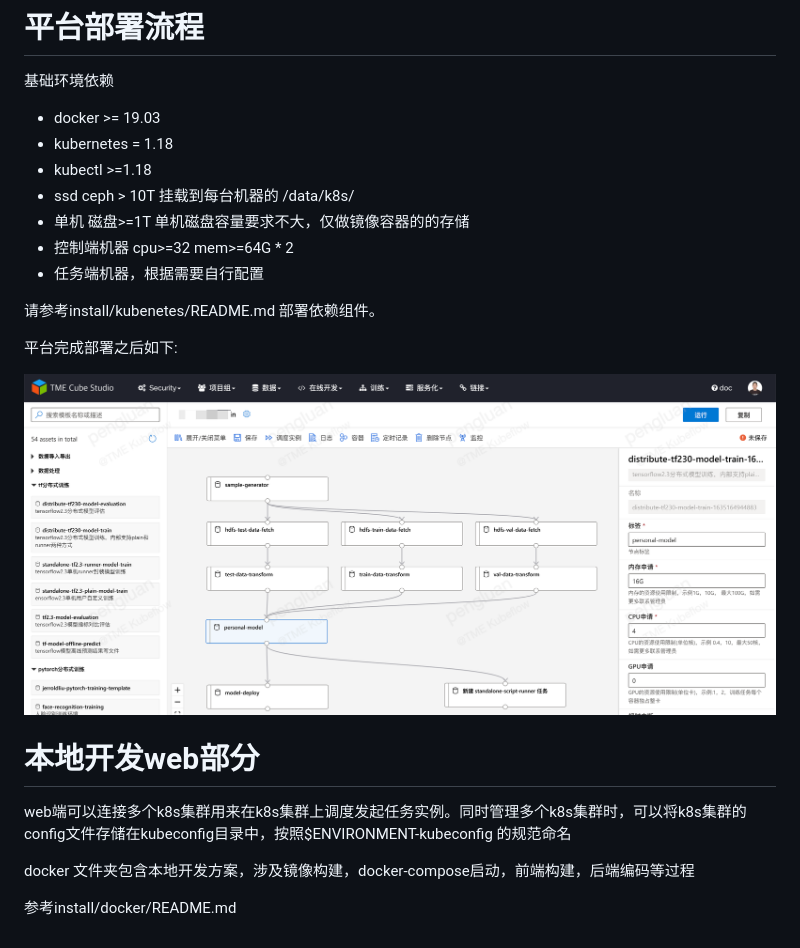
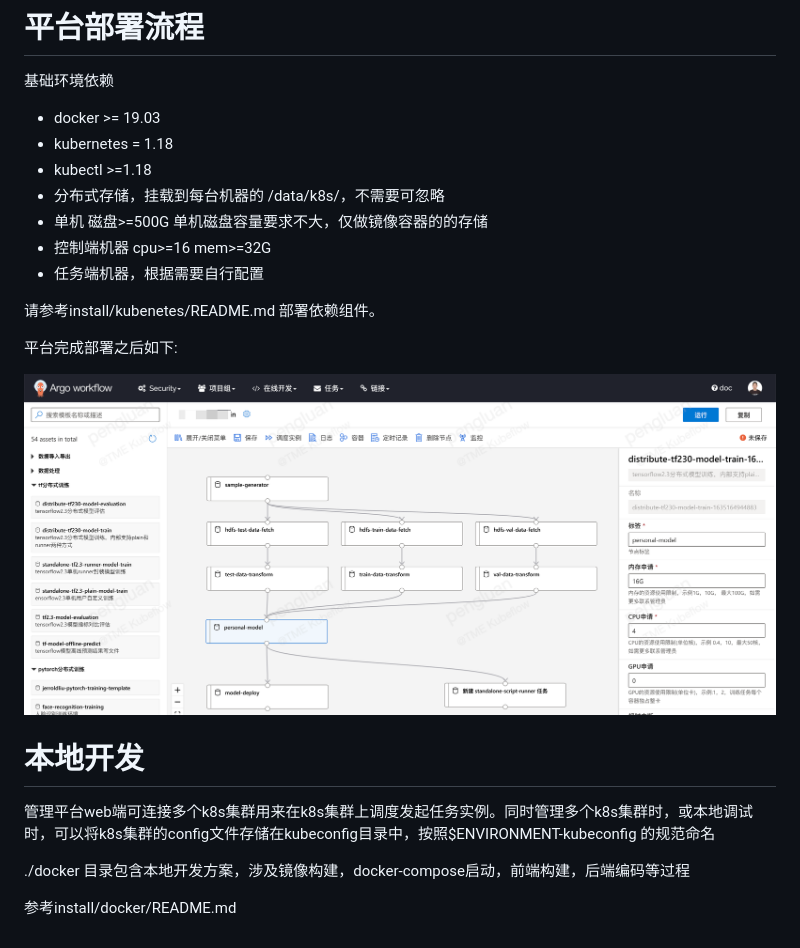
Before and after one commit to tencentmusic/argo-workflow, a Markdown page: install/README.md, the part around the change. Rendered like a GitHub page; pictures changed too: docs/example/pic/pipeline.png.

```diff
--- a/install/README.md
+++ b/install/README.md
@@ -5,9 +5,9 @@
  - docker >= 19.03
  - kubernetes = 1.18
  - kubectl >=1.18
- - ssd ceph > 10T  挂载到每台机器的 /data/k8s/
- - 单机 磁盘>=1T   单机磁盘容量要求不大，仅做镜像容器的的存储
- - 控制端机器 cpu>=32 mem>=64G * 2
+ - 分布式存储，挂载到每台机器的 /data/k8s/，不需要可忽略
+ - 单机 磁盘>=500G   单机磁盘容量要求不大，仅做镜像容器的的存储
+ - 控制端机器 cpu>=16 mem>=32G
  - 任务端机器，根据需要自行配置
 
 请参考install/kubenetes/README.md 部署依赖组件。
@@ -17,10 +17,10 @@
 ![image](../docs/example/pic/pipeline.png)
 
 
-# 本地开发web部分
+# 本地开发
 
-web端可以连接多个k8s集群用来在k8s集群上调度发起任务实例。同时管理多个k8s集群时，可以将k8s集群的config文件存储在kubeconfig目录中，按照$ENVIRONMENT-kubeconfig 的规范命名
+管理平台web端可连接多个k8s集群用来在k8s集群上调度发起任务实例。同时管理多个k8s集群时，或本地调试时，可以将k8s集群的config文件存储在kubeconfig目录中，按照$ENVIRONMENT-kubeconfig 的规范命名
 
-docker 文件夹包含本地开发方案，涉及镜像构建，docker-compose启动，前端构建，后端编码等过程
+./docker 目录包含本地开发方案，涉及镜像构建，docker-compose启动，前端构建，后端编码等过程
 
 参考install/docker/README.md
```
Also changed, not shown: install/kubernetes/readme.md (+4 -15 lines), 6 other files.
